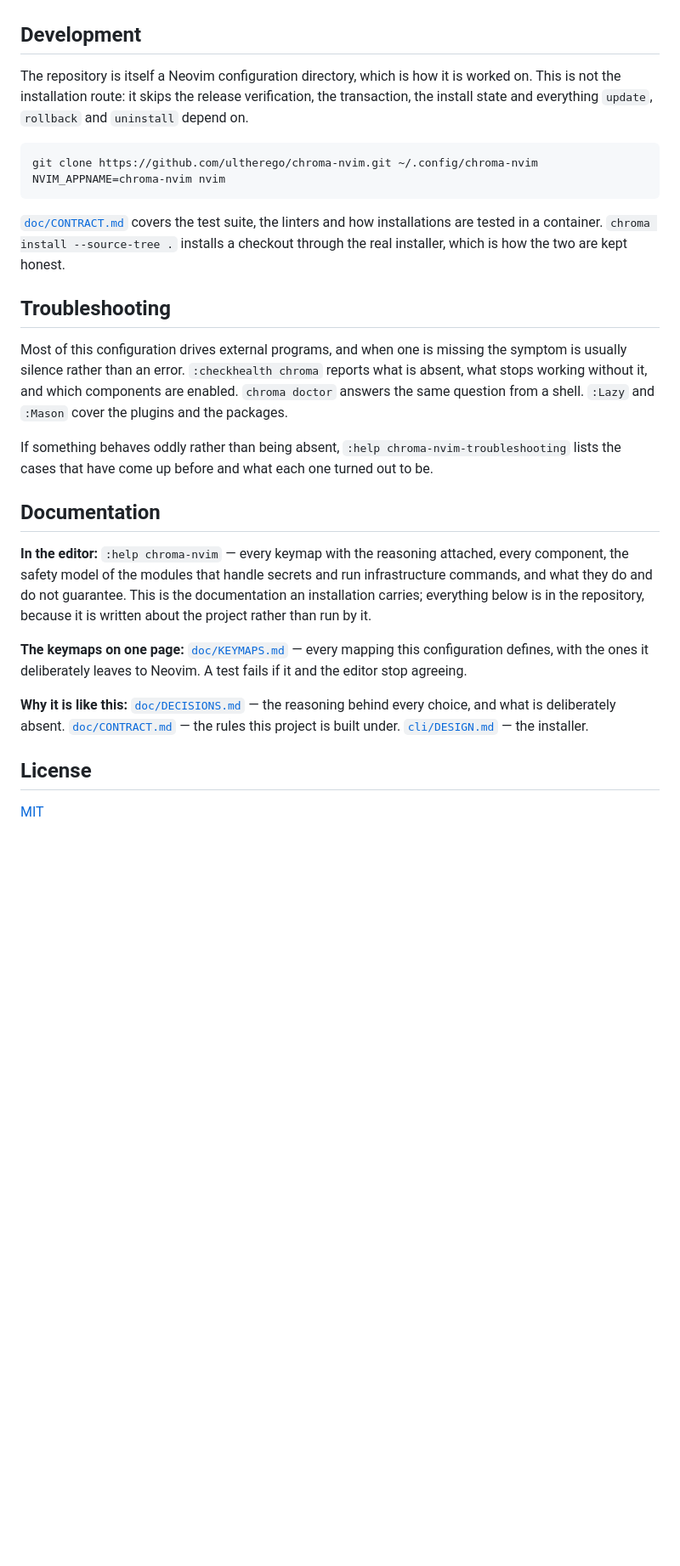
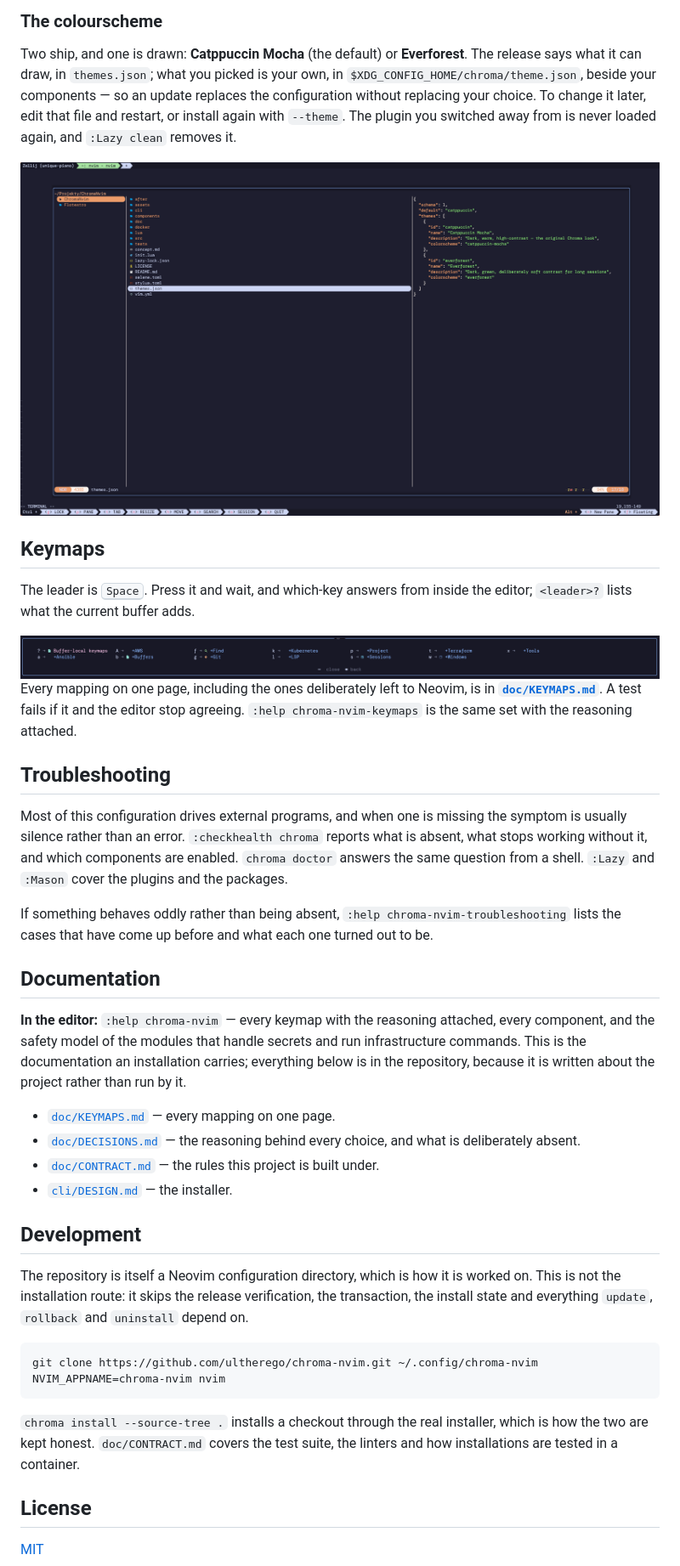
Before and after one commit to ultherego/chroma-nvim, a Markdown page: README.md, the part around one of its changes. Shown at 85% size. GitHub-like rendering; pictures changed too: assets/screenshot-explorer.png (added), assets/screenshot-which-key.png (added); blank space fills up the shorter version.

````diff
--- a/README.md
+++ b/README.md
@@ -161,3 +219,59 @@ machine nothing describes.
+### The colourscheme
+
+Two ship, and one is drawn: **Catppuccin Mocha** (the default) or
+**Everforest**. The release says what it can draw, in `themes.json`; what you
+picked is your own, in `$XDG_CONFIG_HOME/chroma/theme.json`, beside your
+components — so an update replaces the configuration without replacing your
+choice. To change it later, edit that file and restart, or install again with
+`--theme`. The plugin you switched away from is never loaded again, and
+`:Lazy clean` removes it.
+
+<div align="center">
+<img src="https://raw.githubusercontent.com/ultherego/chroma-nvim/main/assets/screenshot-explorer.png" alt="The file explorer with a preview" width="820">
+</div>
+
+## Keymaps
+
+The leader is <kbd>Space</kbd>. Press it and wait, and which-key answers from
+inside the editor; `<leader>?` lists what the current buffer adds.
+
+<div align="center">
+<img src="https://raw.githubusercontent.com/ultherego/chroma-nvim/main/assets/screenshot-which-key.png" alt="The leader menu" width="900">
+</div>
+
+Every mapping on one page, including the ones deliberately left to Neovim, is in
+[**`doc/KEYMAPS.md`**](https://github.com/ultherego/chroma-nvim/blob/main/doc/KEYMAPS.md).
+A test fails if it and the editor stop agreeing. `:help chroma-nvim-keymaps` is
+the same set with the reasoning attached.
+
+## Troubleshooting
+
+Most of this configuration drives external programs, and when one is missing the
+symptom is usually silence rather than an error. `:checkhealth chroma` reports
+what is absent, what stops working without it, and which components are enabled.
+`chroma doctor` answers the same question from a shell. `:Lazy` and `:Mason`
+cover the plugins and the packages.
+
+If something behaves oddly rather than being absent, `:help
+chroma-nvim-troubleshooting` lists the cases that have come up before and what
+each one turned out to be.
+
+## Documentation
+
+**In the editor:** `:help chroma-nvim` — every keymap with the reasoning
+attached, every component, and the safety model of the modules that handle
+secrets and run infrastructure commands. This is the documentation an
+installation carries; everything below is in the repository, because it is
+written about the project rather than run by it.
+
+- [`doc/KEYMAPS.md`](https://github.com/ultherego/chroma-nvim/blob/main/doc/KEYMAPS.md)
+  — every mapping on one page.
+- [`doc/DECISIONS.md`](https://github.com/ultherego/chroma-nvim/blob/main/doc/DECISIONS.md)
+  — the reasoning behind every choice, and what is deliberately absent.
+- [`doc/CONTRACT.md`](https://github.com/ultherego/chroma-nvim/blob/main/doc/CONTRACT.md)
+  — the rules this project is built under.
+- [`cli/DESIGN.md`](https://github.com/ultherego/chroma-nvim/blob/main/cli/DESIGN.md)
+  — the installer.
 
 ## Development
 
@@ -171,43 +285,9 @@ git clone https://github.com/ultherego/chroma-nvim.git ~/.config/chroma-nvim
 NVIM_APPNAME=chroma-nvim nvim
 ```
 
-[`doc/CONTRACT.md`](https://github.com/ultherego/chroma-nvim/blob/main/doc/CONTRACT.md)
-covers the test suite, the linters and how installations are tested in a
-container. `chroma install --source-tree .` installs a checkout through the real
-installer, which is how the two are kept honest.
-
-## Troubleshooting
-
-Most of this configuration drives external programs, and when one is missing
-the symptom is usually silence rather than an error. `:checkhealth chroma`
-reports what is absent, what stops working without it, and which components are
-enabled. `chroma doctor` answers the same question from a shell. `:Lazy` and
-`:Mason` cover the plugins and the packages.
-
-If something behaves oddly rather than being absent, `:help
-chroma-nvim-troubleshooting` lists the cases that have come up before and what
-each one turned out to be.
-
-## Documentation
-
-**In the editor:** `:help chroma-nvim` — every keymap with the reasoning
-attached, every component, the safety model of the modules that handle secrets
-and run infrastructure commands, and what they do and do not guarantee. This is
-the documentation an installation carries; everything below is in the
-repository, because it is written about the project rather than run by it.
-
-**The keymaps on one page:**
-[`doc/KEYMAPS.md`](https://github.com/ultherego/chroma-nvim/blob/main/doc/KEYMAPS.md)
-— every mapping this configuration defines, with the ones it deliberately leaves
-to Neovim. A test fails if it and the editor stop agreeing.
-
-**Why it is like this:**
-[`doc/DECISIONS.md`](https://github.com/ultherego/chroma-nvim/blob/main/doc/DECISIONS.md)
-— the reasoning behind every choice, and what is deliberately absent.
-[`doc/CONTRACT.md`](https://github.com/ultherego/chroma-nvim/blob/main/doc/CONTRACT.md)
-— the rules this project is built under.
-[`cli/DESIGN.md`](https://github.com/ultherego/chroma-nvim/blob/main/cli/DESIGN.md)
-— the installer.
+`chroma install --source-tree .` installs a checkout through the real installer,
+which is how the two are kept honest. `doc/CONTRACT.md` covers the test suite,
+the linters and how installations are tested in a container.
 
 ## License
 
````
Also changed, not shown: other parts of README.md (+168 -110 lines), assets/screenshot-dashboard.png (added), assets/screenshot-vault-inline.png (added).
